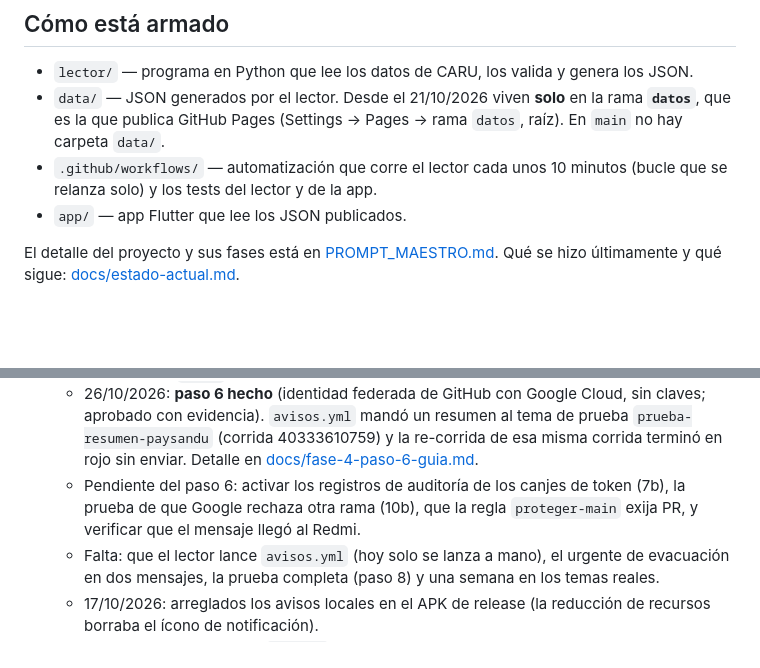
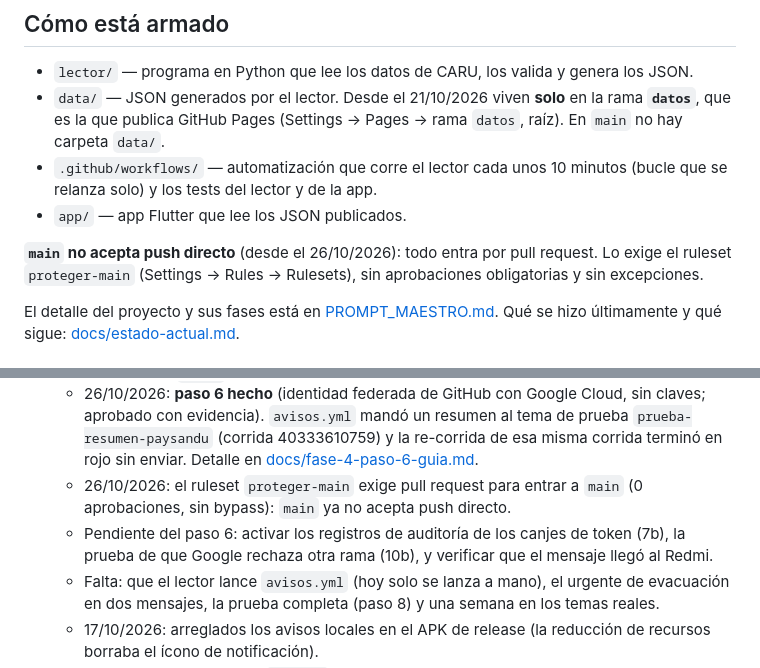
Before and after one commit to MatiCascoV/rio-paysandu, a Markdown page: README.md, 2 parts joined by grey strips. Drawn GitHub-style; blank space fills up the shorter version.

```diff
--- a/README.md
+++ b/README.md
@@ -15,6 +15,9 @@ Ante cualquier duda hay que comunicarse con los canales oficiales (Cecoed Paysan
 - `.github/workflows/` — automatización que corre el lector cada unos 10 minutos (bucle que se relanza solo)
   y los tests del lector y de la app.
 - `app/` — app Flutter que lee los JSON publicados.
+
+**`main` no acepta push directo** (desde el 26/10/2026): todo entra por pull request. Lo exige el ruleset
+`proteger-main` (Settings → Rules → Rulesets), sin aprobaciones obligatorias y sin excepciones.
 
 El detalle del proyecto y sus fases está en [PROMPT_MAESTRO.md](PROMPT_MAESTRO.md).
 Qué se hizo últimamente y qué sigue: [docs/estado-actual.md](docs/estado-actual.md).
@@ -236,9 +239,10 @@ firmado con la clave de depuración). Igual conviene correr `flutter test` y `fl
     evidencia). `avisos.yml` mandó un resumen al tema de prueba `prueba-resumen-paysandu` (corrida
     40333610759) y la re-corrida de esa misma corrida terminó en rojo sin enviar. Detalle en
     [docs/fase-4-paso-6-guia.md](docs/fase-4-paso-6-guia.md).
+  - 26/10/2026: el ruleset `proteger-main` exige pull request para entrar a `main` (0 aprobaciones, sin
+    bypass): `main` ya no acepta push directo.
   - Pendiente del paso 6: activar los registros de auditoría de los canjes de token (7b), la prueba de que
-    Google rechaza otra rama (10b), que la regla `proteger-main` exija PR, y verificar que el mensaje llegó
-    al Redmi.
+    Google rechaza otra rama (10b), y verificar que el mensaje llegó al Redmi.
   - Falta: que el lector lance `avisos.yml` (hoy solo se lanza a mano), el urgente de evacuación en dos
     mensajes, la prueba completa (paso 8) y una semana en los temas reales.
   - 17/10/2026: arreglados los avisos locales en el APK de release (la reducción de recursos borraba el ícono
```
Also changed, not shown: docs/fase-4-paso-6-guia.md (+5 -2 lines).
